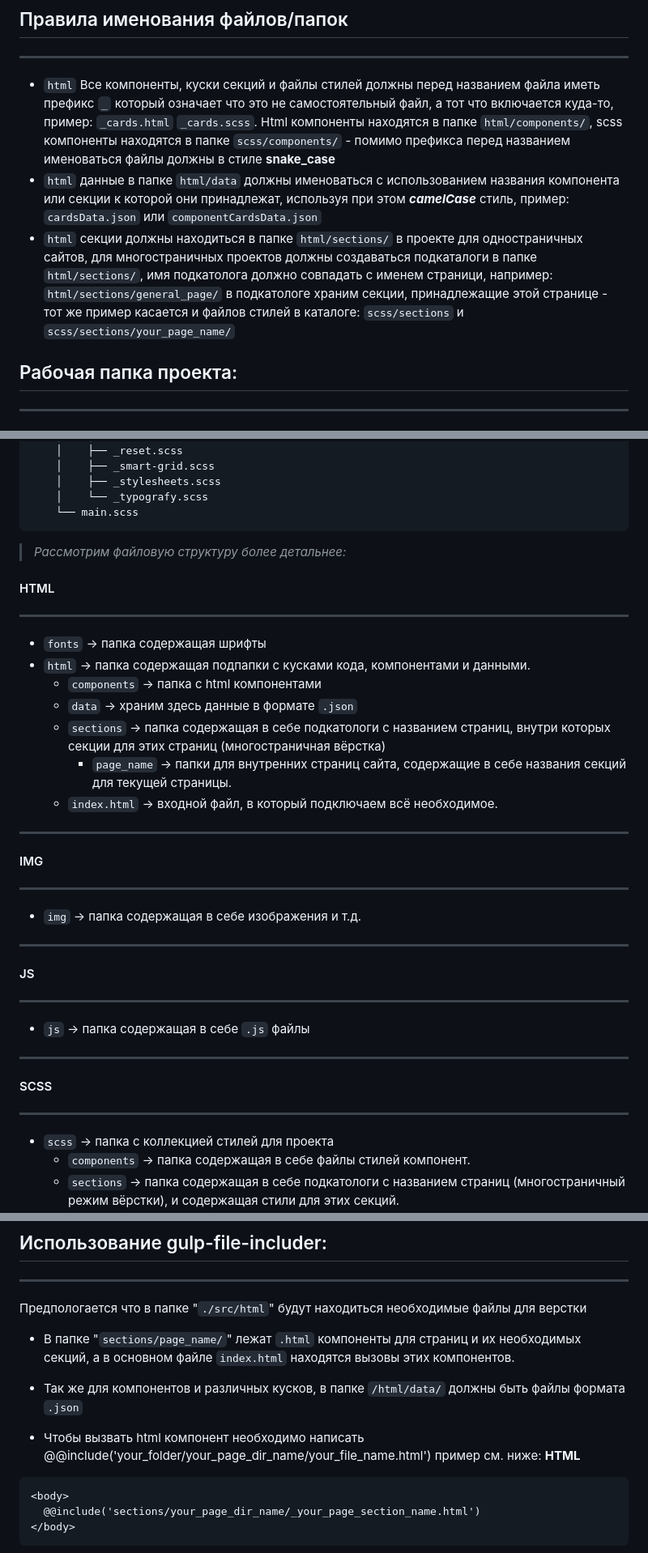
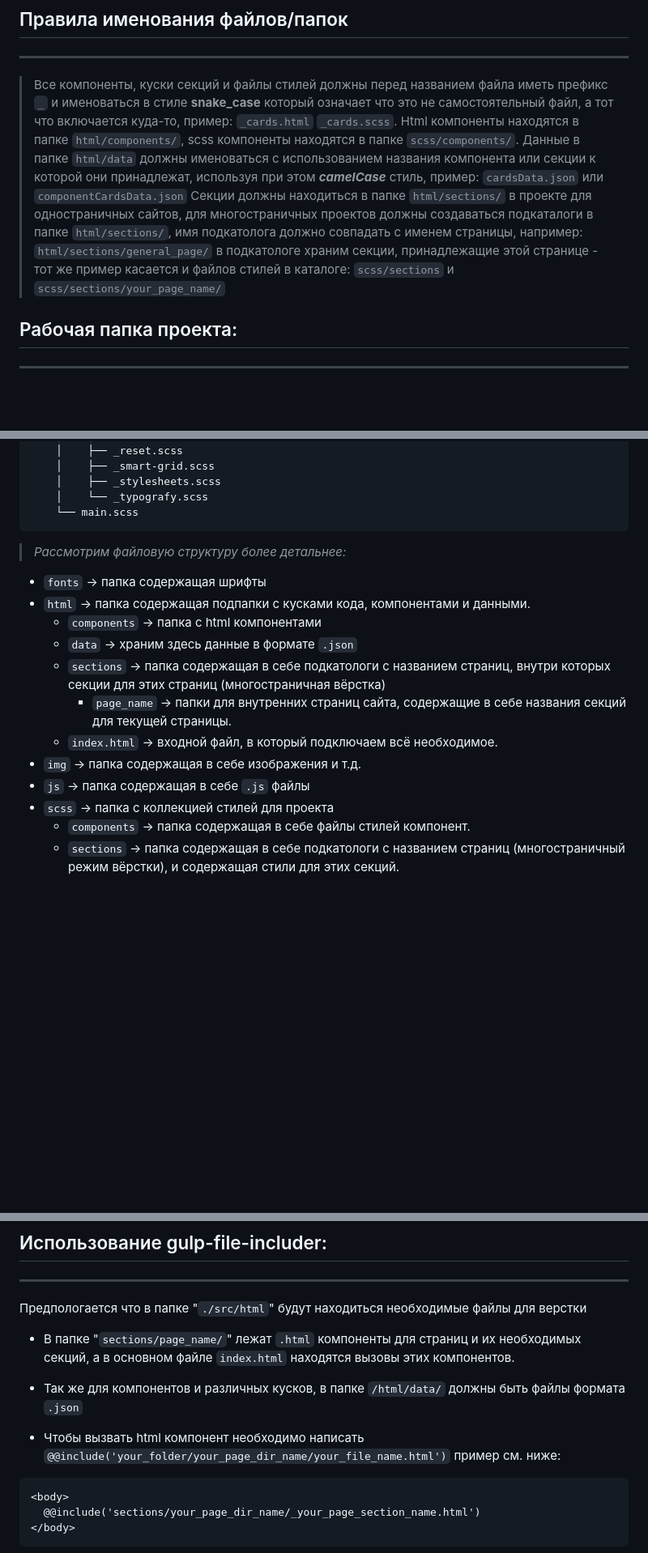
Before and after one commit to Template-Craft/puur-purpur, a Markdown page: README.md, 3 parts joined by grey strips. Shown at 81% size. Rendered like a GitHub page; blank space fills up the shorter version.

````diff
--- a/README.md
+++ b/README.md
@@ -31,9 +31,9 @@
 
 ---
 
-- `html` Все компоненты, куски секций и файлы стилей должны перед названием файла иметь префикс `_` который означает что это не самостоятельный файл, а тот что включается куда-то, пример: `_cards.html` `_cards.scss`. Html компоненты находятся в папке `html/components/`, scss компоненты находятся в папке `scss/components/` - помимо префикса перед названием именоваться файлы должны в стиле **snake_case**
-- `html` данные в папке `html/data` должны именоваться с использованием названия компонента или секции к которой они принадлежат, используя при этом **_camelCase_** стиль, пример: `cardsData.json` или `componentCardsData.json`
-- `html` секции должны находиться в папке `html/sections/` в проекте для одностраничных сайтов, для многостраничных проектов должны создаваться подкаталоги в папке `html/sections/`, имя подкатолога должно совпадать с именем страници, например: `html/sections/general_page/` в подкатологе храним секции, принадлежащие этой странице - тот же пример касается и файлов стилей в каталоге: `scss/sections` и `scss/sections/your_page_name/`
+> Все компоненты, куски секций и файлы стилей должны перед названием файла иметь префикс `_` и именоваться в стиле **snake_case** который означает что это не самостоятельный файл, а тот что включается куда-то, пример: `_cards.html` `_cards.scss`. Html компоненты находятся в папке `html/components/`, scss компоненты находятся в папке `scss/components/`.
+> Данные в папке `html/data` должны именоваться с использованием названия компонента или секции к которой они принадлежат, используя при этом **_camelCase_** стиль, пример: `cardsData.json` или `componentCardsData.json`
+> Секции должны находиться в папке `html/sections/` в проекте для одностраничных сайтов, для многостраничных проектов должны создаваться подкаталоги в папке `html/sections/`, имя подкатолога должно совпадать с именем страницы, например: `html/sections/general_page/` в подкатологе храним секции, принадлежащие этой странице - тот же пример касается и файлов стилей в каталоге: `scss/sections` и `scss/sections/your_page_name/`
 
 ## Рабочая папка проекта:
 
@@ -78,10 +78,6 @@
 
 > _Рассмотрим файловую структуру более детальнее:_
 
-#### HTML
-
----
-
 - `fonts` -> папка содержащая шрифты
 - `html` -> папка содержащая подпапки с кусками кода, компонентами и данными.
   - `components` -> папка с html компонентами
@@ -89,29 +85,8 @@
   - `sections` -> папка содержащая в себе подкатологи с названием страниц, внутри которых секции для этих страниц (многостраничная вёрстка)
     - `page_name` -> папки для внутренних страниц сайта, содержащие в себе названия секций для текущей страницы.
   - `index.html` -> входной файл, в который подключаем всё необходимое.
-
----
-
-#### IMG
-
----
-
 - `img` -> папка содержащая в себе изображения и т.д.
-
----
-
-#### JS
-
----
-
 - `js` -> папка содержащая в себе `.js` файлы
-
----
-
-#### SCSS
-
----
-
 - `scss` -> папка с коллекцией стилей для проекта
   - `components` -> папка содержащая в себе файлы стилей компонент.
   - `sections` -> папка содержащая в себе подкатологи с названием страниц (многостраничный режим вёрстки), и содержащая стили для этих секций.
@@ -196,8 +173,7 @@ P.S. Полезный ресурс [smart-grid](https://grid4web.ru/)
 - В папке "`sections/page_name/`" лежат `.html` компоненты для страниц и их необходимых секций, а в основном файле `index.html` находятся вызовы этих компонентов.
 - Так же для компонентов и различных кусков, в папке `/html/data/` должны быть файлы формата `.json`
 
-- Чтобы вызвать html компонент необходимо написать @@include('your_folder/your_page_dir_name/your_file_name.html') пример см. ниже:
-  **HTML**
+- Чтобы вызвать html компонент необходимо написать `@@include('your_folder/your_page_dir_name/your_file_name.html')` пример см. ниже:
 
 ```html
 <body>
````
Also changed, not shown: other parts of README.md (+7 -17 lines).
